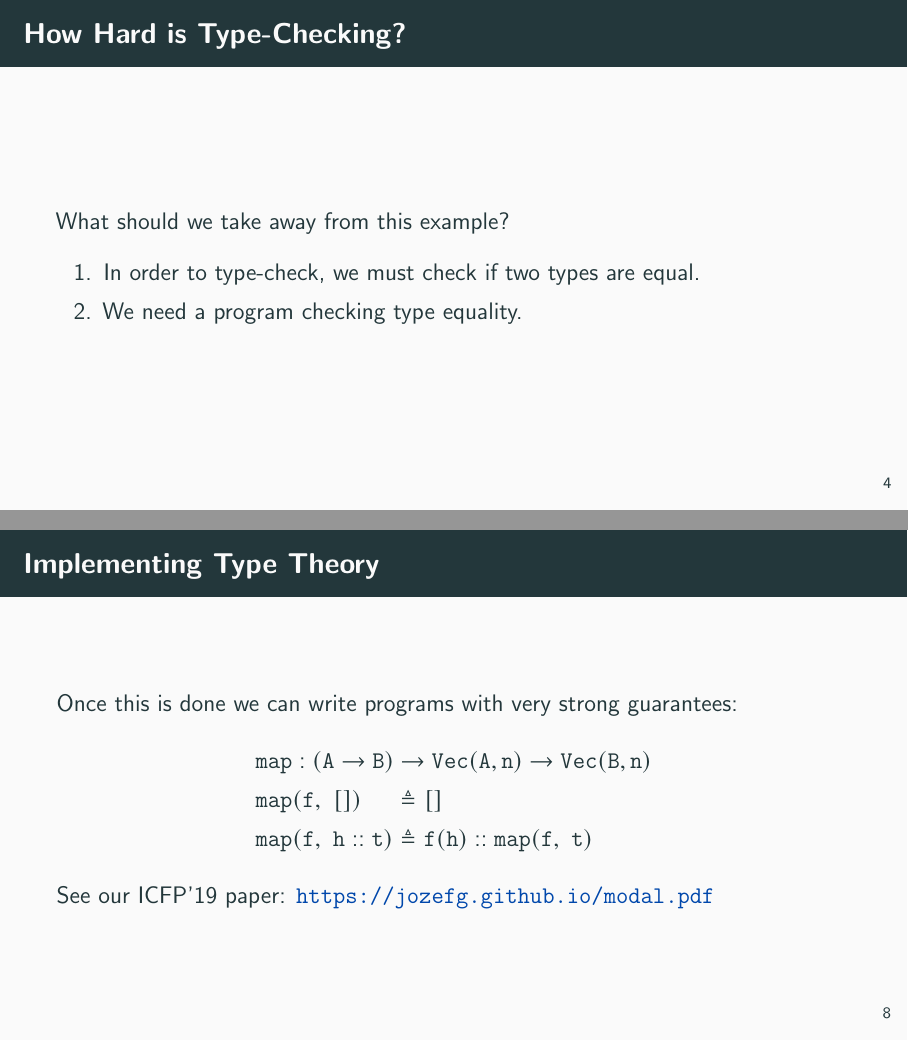
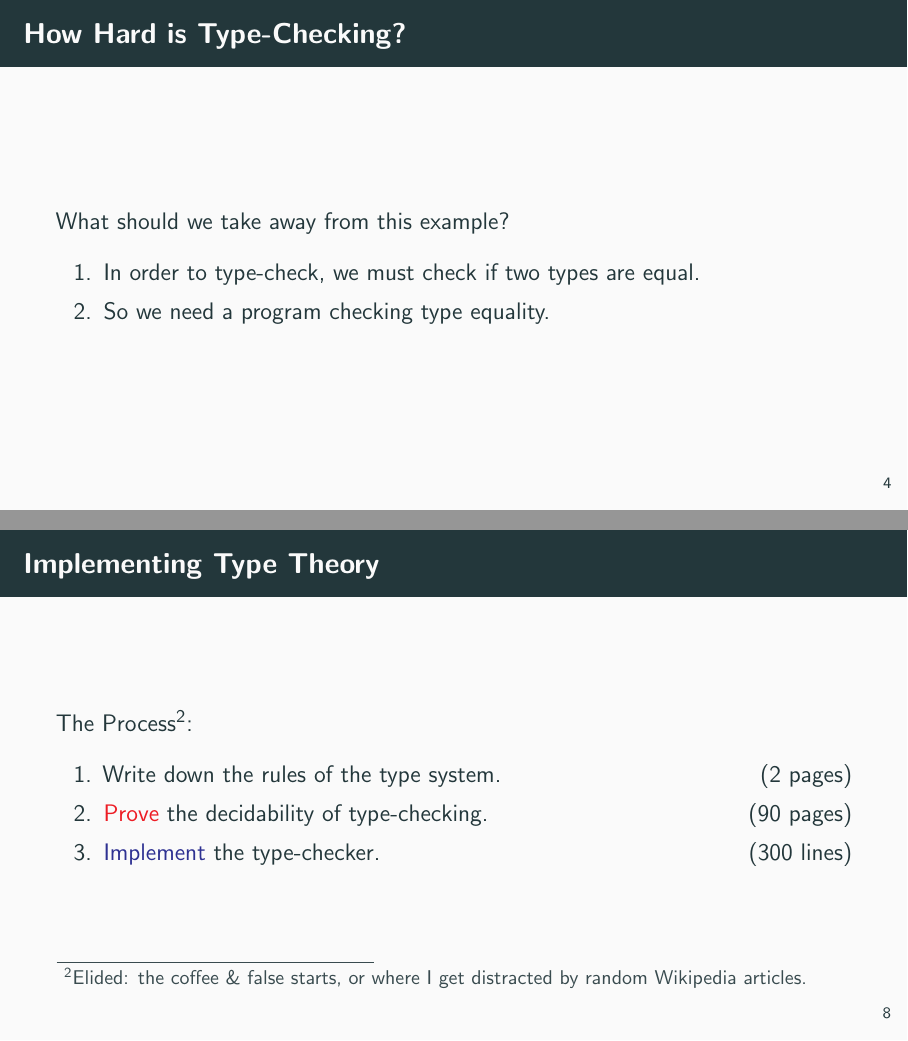
Before and after one commit to jozefg/talks-for-logsem, LaTeX slides (2019-05-24/slides.tex): pages 9 and 14 of 16, joined at a grey line. Compiled offline with pdfLaTeX.

Commit message:
final-ish version of slides

```diff
--- a/2019-05-24/slides.tex
+++ b/2019-05-24/slides.tex
@@ -135,7 +135,7 @@
   What should we take away from this example?
   \begin{enumerate}
   \item In order to type-check, we must check if two types are equal.
-  \item We need a program checking type equality.
+  \item So we need a program checking type equality.
   \end{enumerate}
 \end{frame}
 
@@ -178,14 +178,23 @@
 
 \begin{frame}
   \frametitle{Implementing Type Theory}
-  Once this is done we can write programs with very strong guarantees:
-  \begin{alignat*}{2}
-    &\Lang{map} : (\Lang{A} \to \Lang{B}) &&\to \Vect{\Lang{A}}{\Lang{n}} \to \Vect{\Lang{B}}{\Lang{n}}\\
-    &\App{\Lang{map}}{\Lang{f},\ []} &&\triangleq []\\
-    &\App{\Lang{map}}{\Lang{f},\ \Lang{h} :: \Lang{t}}
-    &&\triangleq \App{\Lang{f}}{\Lang{h}} :: \App{\Lang{map}}{\Lang{f},\ \Lang{t}}
-  \end{alignat*}
-  See our ICFP'19 paper: \url{https://jozefg.github.io/modal.pdf}
+  The Process\footnote{Elided: the coffee \& false starts, or where I get distracted by random Wikipedia articles.}:
+  \begin{enumerate}
+  \item Write down the rules of the type system. \hfill (2 pages)
+  \item \textcolor{Red}{Prove} the decidability of type-checking. \hfill (90 pages)
+  \item \textcolor{Blue}{Implement} the type-checker. \hfill (300 lines)
+  \end{enumerate}
+  % \begin{alignat*}{2}
+  %   &\Lang{map} : (\Lang{A} \to \Lang{B}) &&\to \Vect{\Lang{A}}{\Lang{n}} \to \Vect{\Lang{B}}{\Lang{n}}\\
+  %   &\App{\Lang{map}}{\Lang{f},\ []} &&\triangleq []\\
+  %   &\App{\Lang{map}}{\Lang{f},\ \Lang{h} :: \Lang{t}}
+  %   &&\triangleq \App{\Lang{f}}{\Lang{h}} :: \App{\Lang{map}}{\Lang{f},\ \Lang{t}}
+  % \end{alignat*}
+  % See our ICFP'19 paper:
+  % \begin{itemize}
+  % \item \url{https://jozefg.github.io/modal.pdf}
+  % \item \url{https://github.com/jozefg/blott}
+  % \end{itemize}
 \end{frame}
 
 \begin{frame}
```
Also changed, not shown: 2019-05-24/slides.tex (4 more changed lines).
